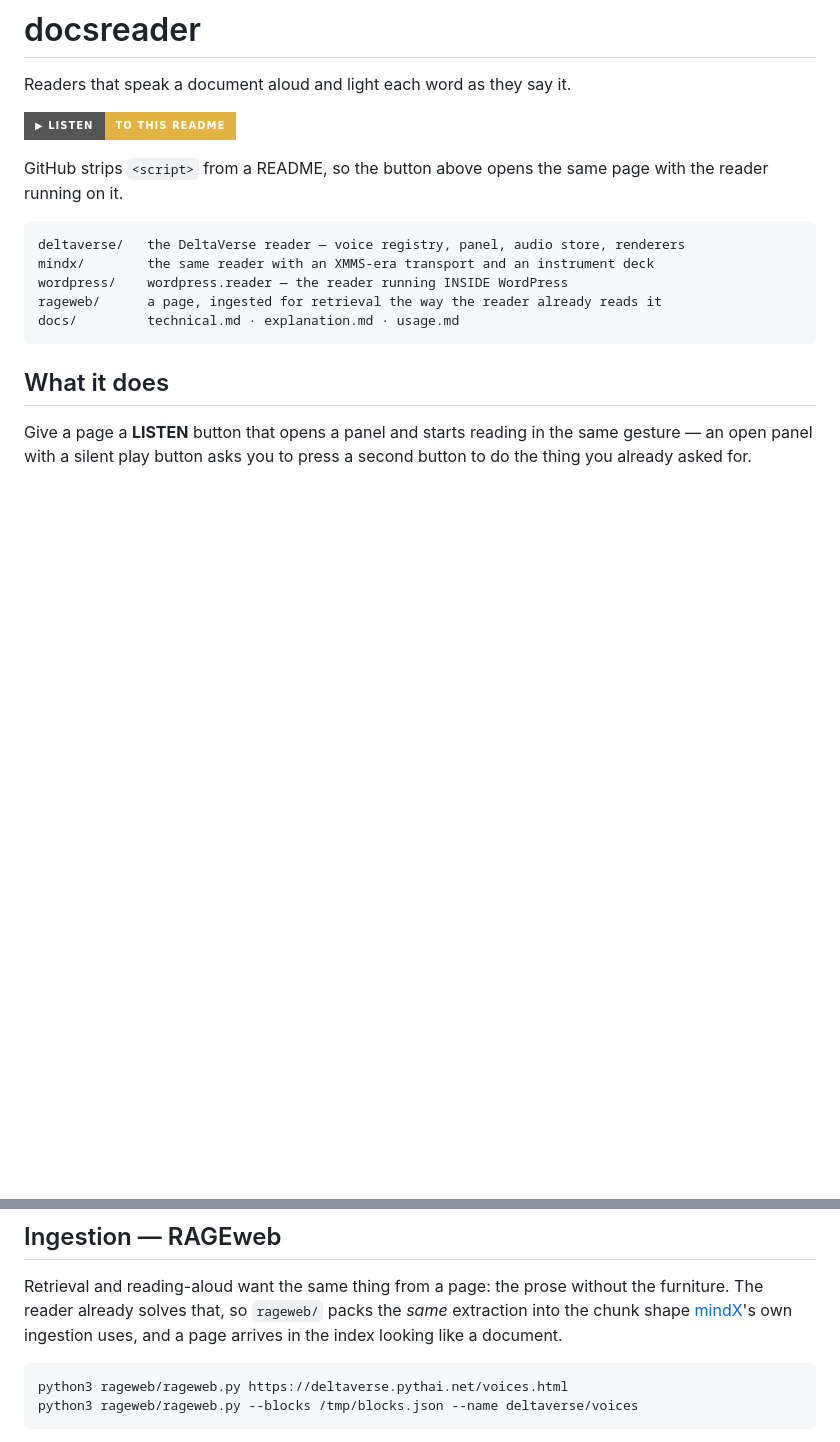
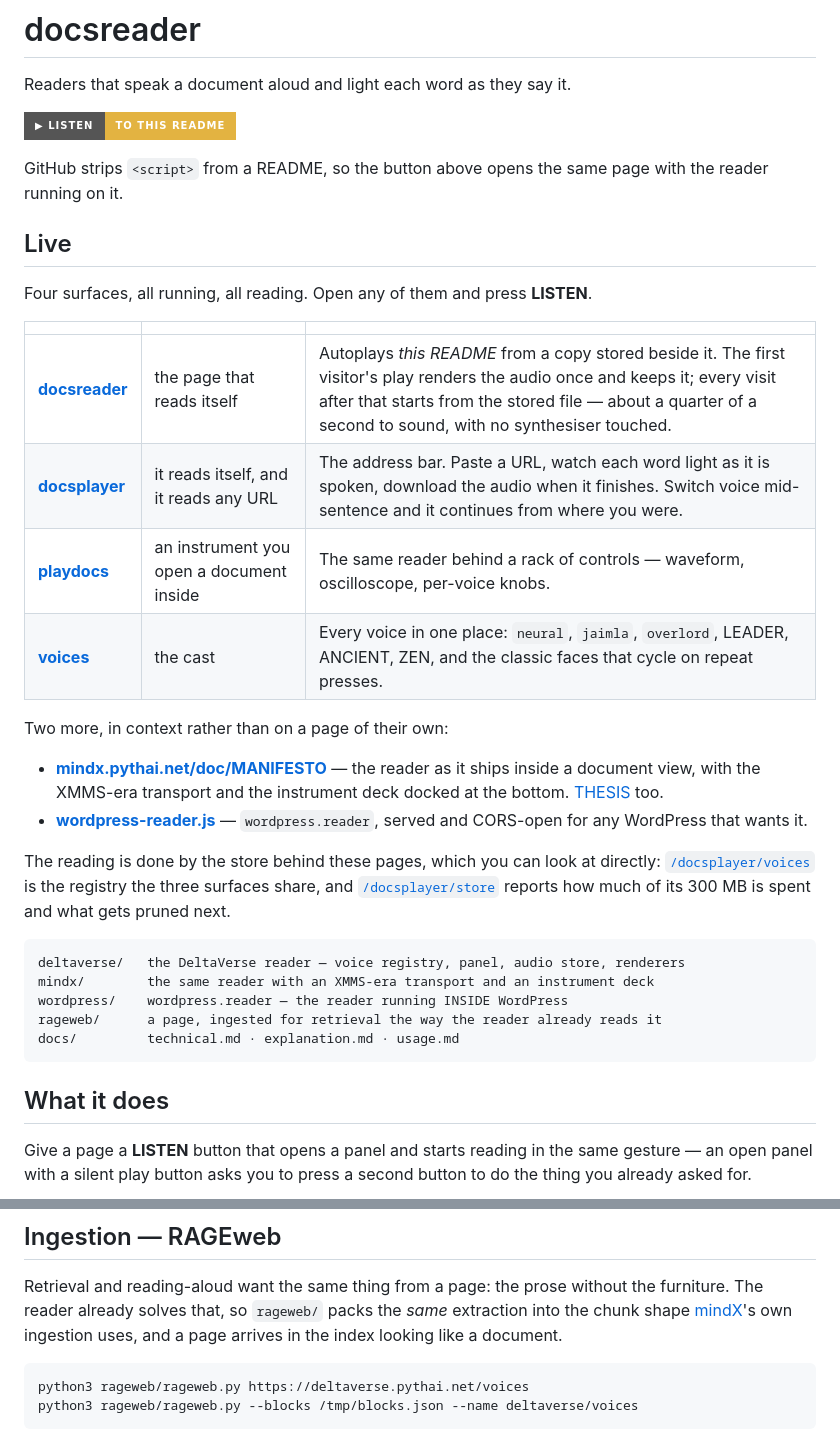
Before and after one commit to Professor-Codephreak/docsreader, a Markdown page: README.md, 2 parts joined by grey strips. Rendered like a GitHub page; badges without logos; blank space fills up the shorter version.

Commit message:
README: the live surfaces, linked
The repo described the readers without saying where to hear one. Four
running pages now sit at the top, each with what it actually does, plus the
two that live inside something else (the mindX doc view, wordpress.reader)
and the two store endpoints anyone can read.

The .html links redirected; they now point at the canonical paths.

Co-Authored-By: Claude Opus 5 <noreply@anthropic.com>

````diff
--- a/README.md
+++ b/README.md
@@ -6,6 +6,27 @@ Readers that speak a document aloud and light each word as they say it.
 
 GitHub strips `<script>` from a README, so the button above opens the same page
 with the reader running on it.
+
+## Live
+
+Four surfaces, all running, all reading. Open any of them and press **LISTEN**.
+
+| | | |
+|---|---|---|
+| **[docsreader](https://deltaverse.pythai.net/docsreader)** | the page that reads itself | Autoplays *this README* from a copy stored beside it. The first visitor's play renders the audio once and keeps it; every visit after that starts from the stored file — about a quarter of a second to sound, with no synthesiser touched. |
+| **[docsplayer](https://deltaverse.pythai.net/docsplayer)** | it reads itself, and it reads any URL | The address bar. Paste a URL, watch each word light as it is spoken, download the audio when it finishes. Switch voice mid-sentence and it continues from where you were. |
+| **[playdocs](https://deltaverse.pythai.net/playdocs)** | an instrument you open a document inside | The same reader behind a rack of controls — waveform, oscilloscope, per-voice knobs. |
+| **[voices](https://deltaverse.pythai.net/voices)** | the cast | Every voice in one place: `neural`, `jaimla`, `overlord`, LEADER, ANCIENT, ZEN, and the classic faces that cycle on repeat presses. |
+
+Two more, in context rather than on a page of their own:
+
+- **[mindx.pythai.net/doc/MANIFESTO](https://mindx.pythai.net/doc/MANIFESTO)** — the reader as it ships inside a document view, with the XMMS-era transport and the instrument deck docked at the bottom. [THESIS](https://mindx.pythai.net/doc/THESIS) too.
+- **[wordpress-reader.js](https://deltaverse.pythai.net/engine/ngn/wordpress-reader.js)** — `wordpress.reader`, served and CORS-open for any WordPress that wants it.
+
+The reading is done by the store behind these pages, which you can look at directly:
+[`/docsplayer/voices`](https://deltaverse.pythai.net/docsplayer/voices) is the registry the
+three surfaces share, and [`/docsplayer/store`](https://deltaverse.pythai.net/docsplayer/store)
+reports how much of its 300 MB is spent and what gets pruned next.
 
 ```
 deltaverse/   the DeltaVerse reader — voice registry, panel, audio store, renderers
@@ -86,7 +107,7 @@ extraction into the chunk shape [mindX](https://mindx.pythai.net)'s own ingestio
 uses, and a page arrives in the index looking like a document.
 
 ```bash
-python3 rageweb/rageweb.py https://deltaverse.pythai.net/voices.html
+python3 rageweb/rageweb.py https://deltaverse.pythai.net/voices
 python3 rageweb/rageweb.py --blocks /tmp/blocks.json --name deltaverse/voices
 ```
 
````
Also changed, not shown: other parts of README.md (+2 -2 lines).
